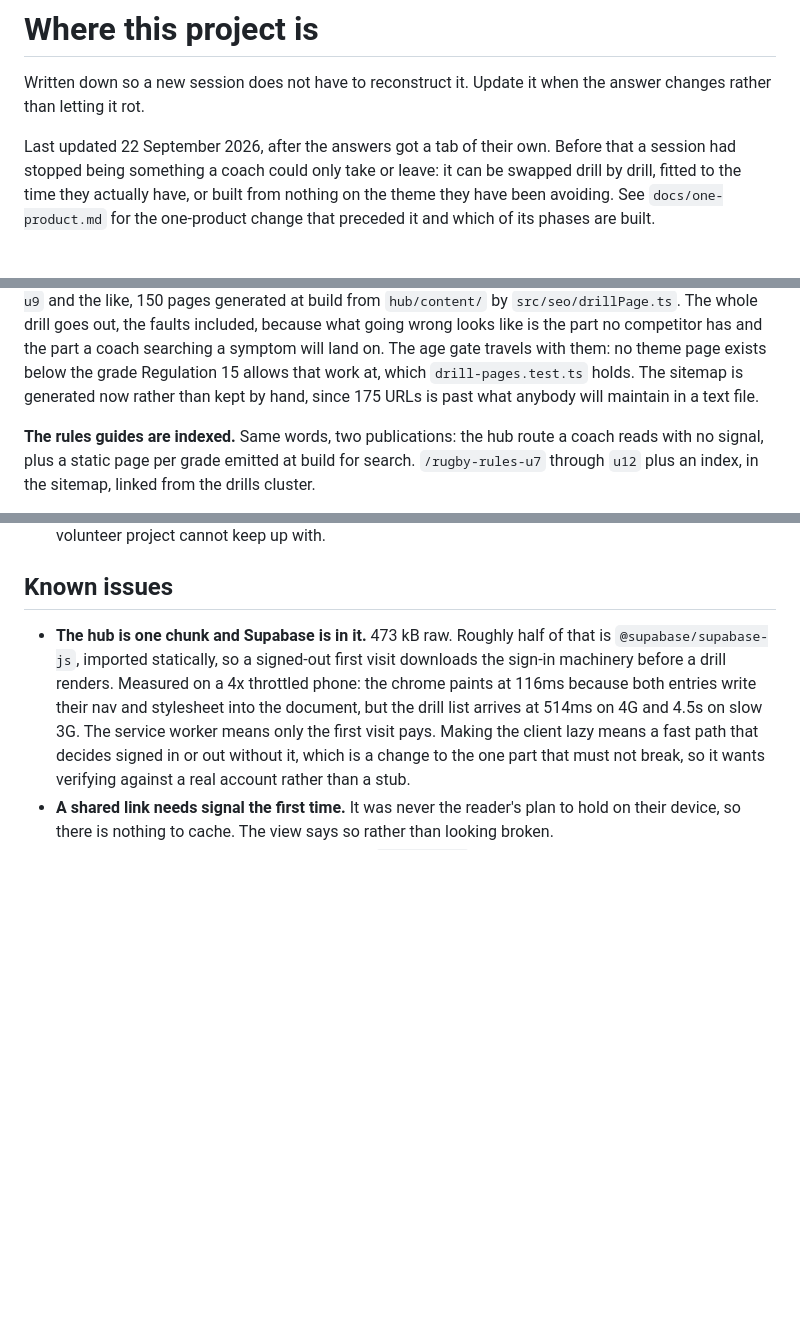
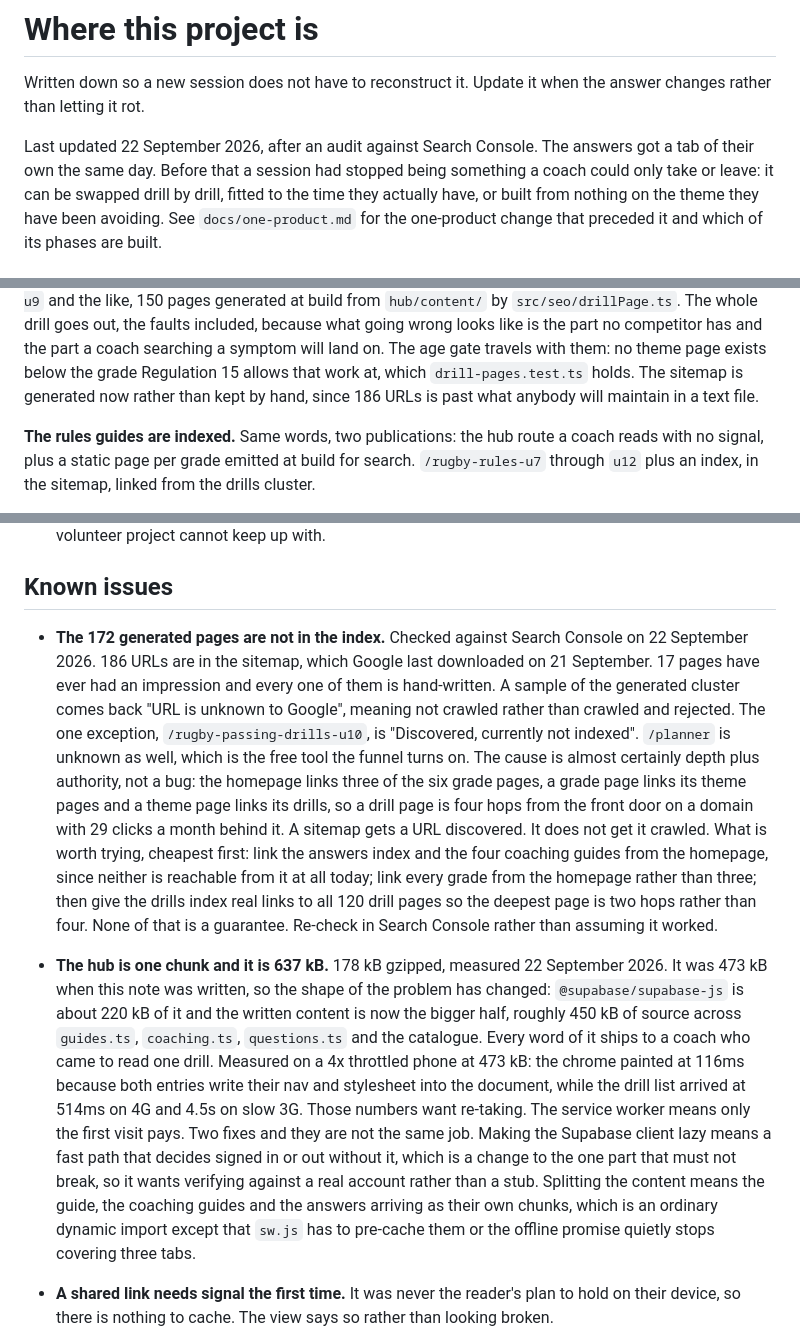
Before and after one commit to digitalclubb/equalplay.io, a Markdown page: docs/roadmap.md, 3 parts joined by grey strips. GitHub-like rendering; blank space fills up the shorter version.

```diff
--- a/docs/roadmap.md
+++ b/docs/roadmap.md
@@ -3,7 +3,8 @@
 Written down so a new session does not have to reconstruct it. Update it when the answer
 changes rather than letting it rot.
 
-Last updated 22 September 2026, after the answers got a tab of their own. Before
+Last updated 22 September 2026, after an audit against Search Console. The
+answers got a tab of their own the same day. Before
 that a session had stopped being something a coach could only take or leave: it
 can be swapped drill by drill, fitted to the time they actually have, or built
 from nothing on the theme they have been avoiding.
@@ -283,7 +284,7 @@ included, because what going wrong looks like is the part no competitor has and
 the part a coach searching a symptom will land on. The age gate travels with
 them: no theme page exists below the grade Regulation 15 allows that work at,
 which `drill-pages.test.ts` holds. The sitemap is generated now rather than kept
-by hand, since 175 URLs is past what anybody will maintain in a text file.
+by hand, since 186 URLs is past what anybody will maintain in a text file.
 
 **The rules guides are indexed.** Same words, two publications: the hub route a
 coach reads with no signal, plus a static page per grade emitted at build for
@@ -426,15 +452,42 @@ never things that would justify a price.
 
 ## Known issues
 
-- **The hub is one chunk and Supabase is in it.** 473 kB raw. Roughly half of
-  that is `@supabase/supabase-js`, imported statically, so a
-  signed-out first visit downloads the sign-in machinery before a drill renders.
-  Measured on a 4x throttled phone: the chrome paints at 116ms because both
-  entries write their nav and stylesheet into the document, but the drill list
-  arrives at 514ms on 4G and 4.5s on slow 3G. The service worker means only the
-  first visit pays. Making the client lazy means a fast path that decides signed
-  in or out without it, which is a change to the one part that must not break,
-  so it wants verifying against a real account rather than a stub.
+- **The 172 generated pages are not in the index.** Checked against Search
+  Console on 22 September 2026. 186 URLs are in the sitemap, which Google last
+  downloaded on 21 September. 17 pages have ever had an impression and every one
+  of them is hand-written. A sample of the generated cluster comes back "URL is
+  unknown to Google", meaning not crawled rather than crawled and rejected. The
+  one exception, `/rugby-passing-drills-u10`, is "Discovered, currently not
+  indexed". `/planner` is unknown as well, which is the free tool the funnel
+  turns on.
+  The cause is almost certainly depth plus authority, not a bug: the homepage
+  links three of the six grade pages, a grade page links its theme pages and a
+  theme page links its drills, so a drill page is four hops from the front
+  door on a domain with 29 clicks a month behind it. A sitemap gets a URL
+  discovered. It does not get it crawled.
+  What is worth trying, cheapest first: link the answers index and the four
+  coaching guides from the homepage, since neither is reachable from it at all
+  today; link every grade from the homepage rather than three; then give the
+  drills index real links to all 120 drill pages so the deepest page is two hops
+  rather than four. None of that is a guarantee. Re-check in Search Console
+  rather than assuming it worked.
+
+- **The hub is one chunk and it is 637 kB.** 178 kB gzipped, measured
+  22 September 2026. It was 473 kB when this note was written, so the shape of
+  the problem has changed: `@supabase/supabase-js` is about 220 kB of it and the
+  written content is now the bigger half, roughly 450 kB of source across
+  `guides.ts`, `coaching.ts`, `questions.ts` and the catalogue. Every word of it
+  ships to a coach who came to read one drill. Measured on a 4x throttled phone
+  at 473 kB: the chrome painted at 116ms because both entries write their nav and
+  stylesheet into the document, while the drill list arrived at 514ms on 4G and
+  4.5s on slow 3G. Those numbers want re-taking. The service worker means only
+  the first visit pays. Two fixes and they are not the same job. Making the
+  Supabase client lazy means a fast path that decides signed in or out without
+  it, which is a change to the one part that must not break, so it wants
+  verifying against a real account rather than a stub. Splitting the content
+  means the guide, the coaching guides and the answers arriving as their own
+  chunks, which is an ordinary dynamic import except that `sw.js` has to
+  pre-cache them or the offline promise quietly stops covering three tabs.
 - **A shared link needs signal the first time.** It was never the reader's plan to hold
   on their device, so there is nothing to cache. The view says so rather than looking
   broken.
```
Also changed, not shown: other parts of docs/roadmap.md (+34 -9 lines), CLAUDE.md (+2 -2 lines), docs/one-product.md (+12 -6 lines).
